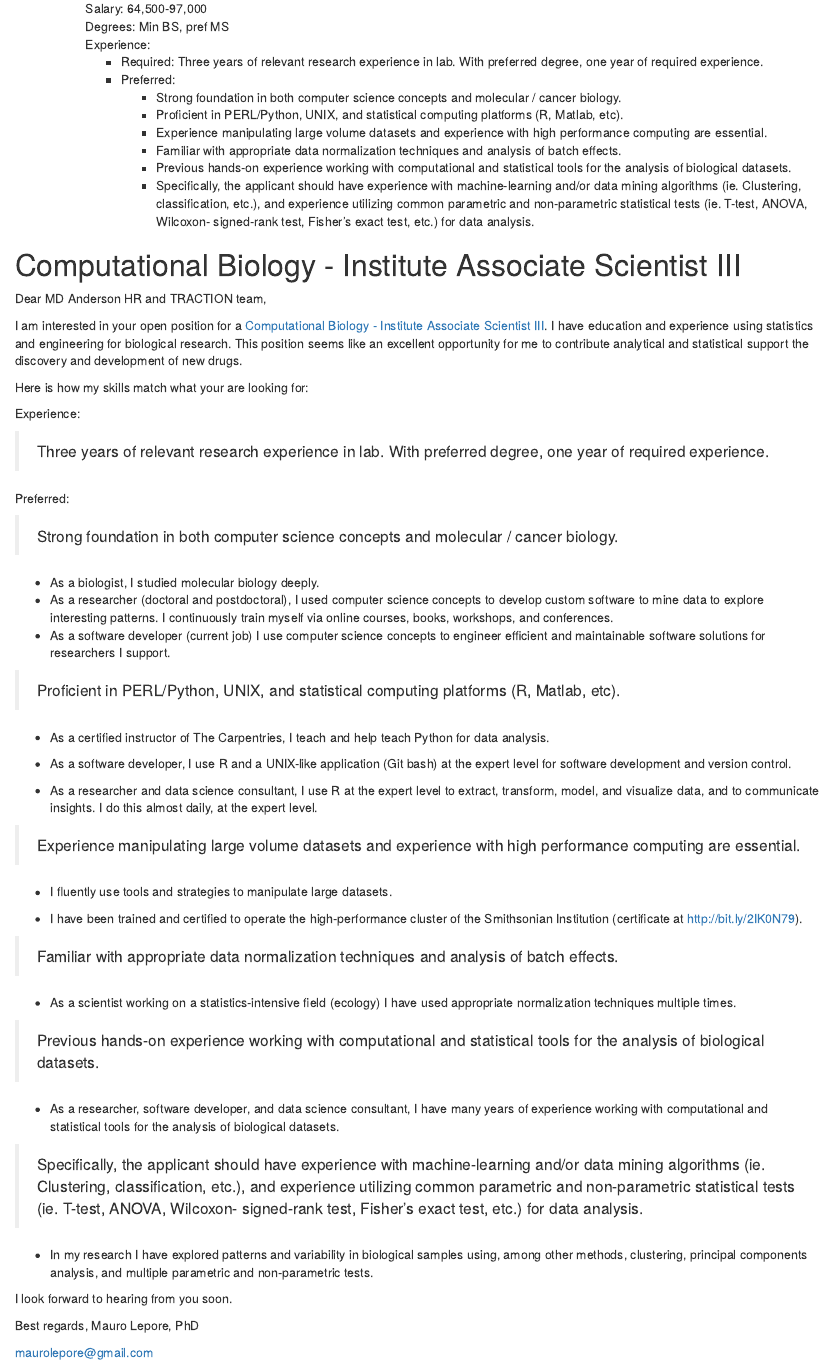
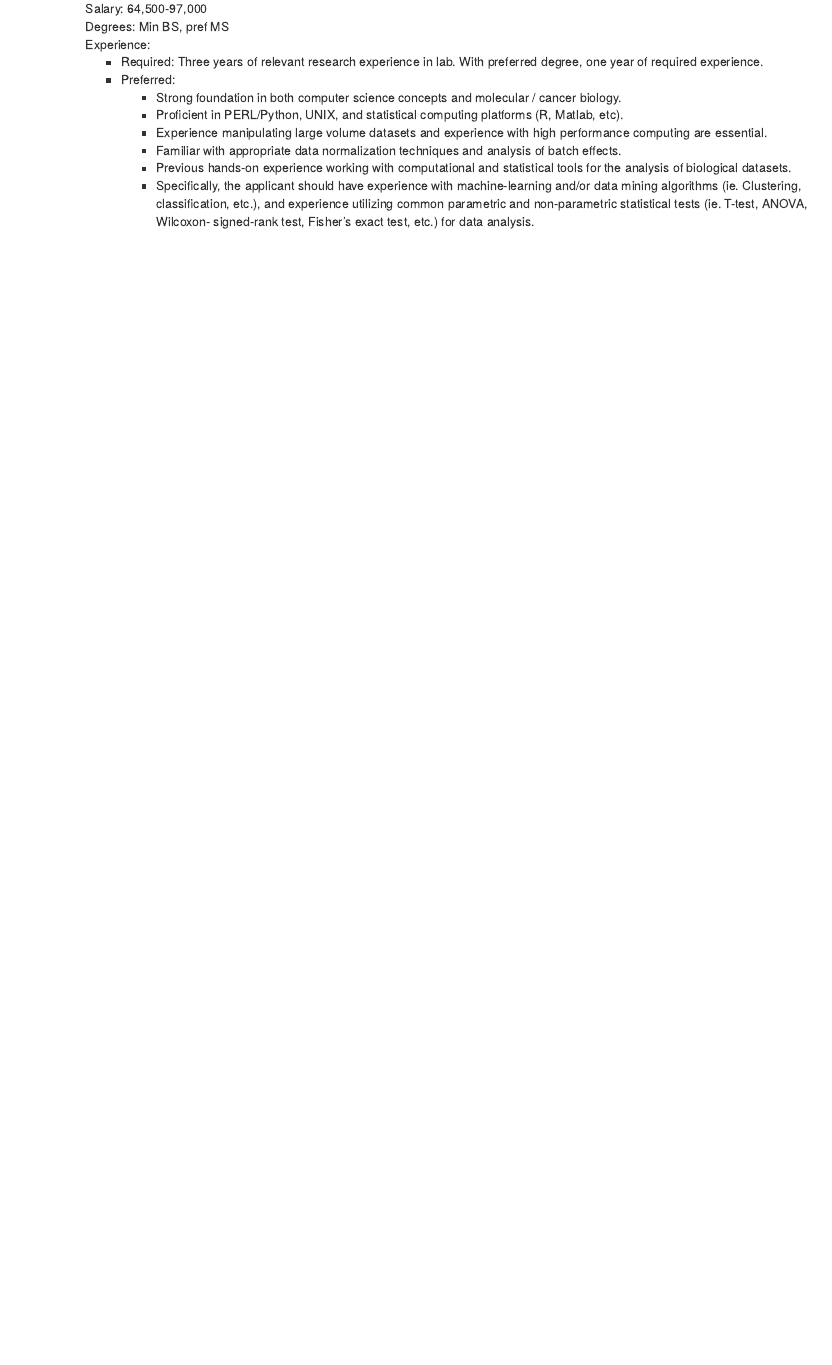
Before and after one commit to maurolepore/maurolepore.github.io, an R Markdown document (md-anderson/md-anderson.Rmd): the page in a window 1100 px wide, from 410 px down. Rendered offline with R 4.5, knitr and Pandoc, with nearby package versions.

```diff
--- a/md-anderson/md-anderson.Rmd
+++ b/md-anderson/md-anderson.Rmd
@@ -30,60 +30,3 @@
         * Familiar with appropriate data normalization techniques and analysis of batch effects.
         * Previous hands-on experience working with computational and statistical tools for the analysis of biological datasets.
         * Specifically, the applicant should have experience with machine-learning and/or data mining algorithms (ie. Clustering, classification, etc.), and experience utilizing common parametric and non-parametric statistical tests (ie. T-test, ANOVA, Wilcoxon- signed-rank test, Fisher's exact test, etc.) for data analysis.
-
-
-
-# Computational Biology - Institute Associate Scientist III
-
-Dear MD Anderson HR and TRACTION team,
-
-I am interested in your open position for a [Computational Biology - Institute Associate Scientist III](https://jobs.mdanderson.org/search/jobdetails/computational-biology---institute-associate-scientist-iii/e3f4ef5f-6e8b-4764-ada4-f1a69869988c?s_cid=nas&s_cid=NatureJobs). I have education and experience using statistics and engineering for biological research. This position seems like an excellent opportunity for me to contribute analytical and statistical support the discovery and development of new drugs.
-
-Here is how my skills match what your are looking for:
-
-
-Experience:
-
-> Three years of relevant research experience in lab. With preferred degree, one year of required experience.
-
-
-Preferred:
-
-> Strong foundation in both computer science concepts and molecular / cancer biology.
-
-* As a biologist, I studied molecular biology deeply.
-* As a researcher (doctoral and postdoctoral), I used computer science concepts to develop custom software to mine data to explore interesting patterns. I continuously train myself via  online courses, books, workshops, and conferences.
-* As a software developer (current job) I use computer science concepts to engineer efficient and maintainable software solutions for researchers I support.
-
-> Proficient in PERL/Python, UNIX, and statistical computing platforms (R, Matlab, etc).
-
-* As a certified instructor of The Carpentries, I teach and help teach Python for data analysis.
-
-* As a software developer, I use R and a UNIX-like application (Git bash) at the expert level for software development and version control.
-
-* As a researcher and data science consultant, I use R at the expert level to extract, transform, model, and visualize data, and to communicate insights. I do this almost daily, at the expert level.
-
-> Experience manipulating large volume datasets and experience with high performance computing are essential.
-
-* I fluently use tools and strategies to manipulate large datasets.
-
-* I have been trained and certified to operate the high-performance cluster of the Smithsonian Institution (certificate at http://bit.ly/2IK0N79).
-
-> Familiar with appropriate data normalization techniques and analysis of batch effects.
-
-* As a scientist working on a statistics-intensive field (ecology) I have used appropriate normalization techniques multiple times.
-
-> Previous hands-on experience working with computational and statistical tools for the analysis of biological datasets.
-
-* As a researcher, software developer, and data science consultant, I have many years of experience working with computational and statistical tools for the analysis of biological datasets.
-
-> Specifically, the applicant should have experience with machine-learning and/or data mining algorithms (ie. Clustering, classification, etc.), and experience utilizing common parametric and non-parametric statistical tests (ie. T-test, ANOVA, Wilcoxon- signed-rank test, Fisher's exact test, etc.) for data analysis.
-
-* In my research I have explored patterns and variability in biological samples using, among other methods, clustering, principal components analysis, and multiple parametric and non-parametric tests.
-
-I look forward to hearing from you soon.
-
-Best regards,
-Mauro Lepore, PhD
-
-maurolepore@gmail.com
```
